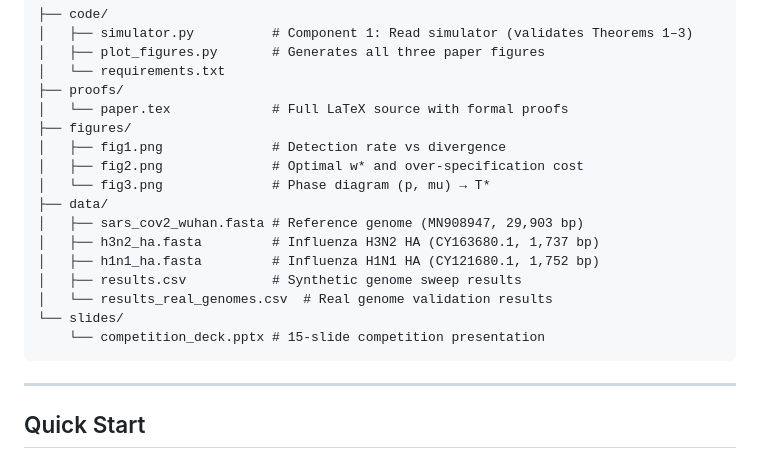
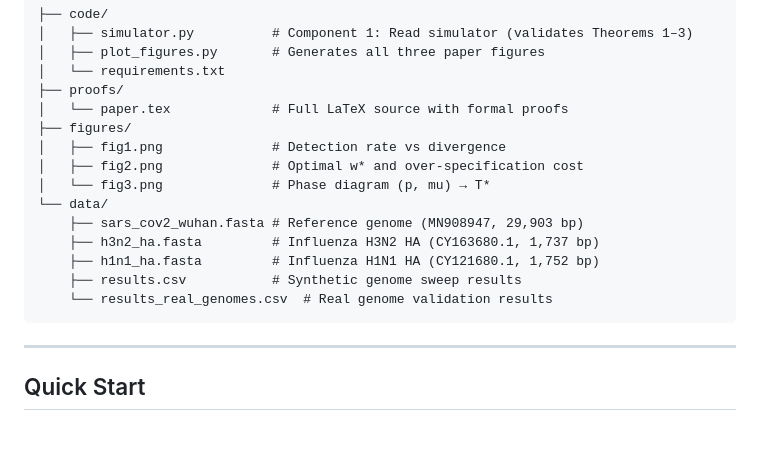
Before and after one commit to DevanshMalhotra17/mNGS-depth-guarantees, a Markdown page: README.md, the part around the change. GitHub-like rendering; blank space fills up the shorter version.

Commit message:
Reformat data section in README.md

````diff
--- a/README.md
+++ b/README.md
@@ -30,14 +30,12 @@ We derive the first closed-form lower bound on sequencing depth that provably gu
 │   ├── fig1.png              # Detection rate vs divergence
 │   ├── fig2.png              # Optimal w* and over-specification cost
 │   └── fig3.png              # Phase diagram (p, mu) → T*
-├── data/
-│   ├── sars_cov2_wuhan.fasta # Reference genome (MN908947, 29,903 bp)
-│   ├── h3n2_ha.fasta         # Influenza H3N2 HA (CY163680.1, 1,737 bp)
-│   ├── h1n1_ha.fasta         # Influenza H1N1 HA (CY121680.1, 1,752 bp)
-│   ├── results.csv           # Synthetic genome sweep results
-│   └── results_real_genomes.csv  # Real genome validation results
-└── slides/
-    └── competition_deck.pptx # 15-slide competition presentation
+└── data/
+    ├── sars_cov2_wuhan.fasta # Reference genome (MN908947, 29,903 bp)
+    ├── h3n2_ha.fasta         # Influenza H3N2 HA (CY163680.1, 1,737 bp)
+    ├── h1n1_ha.fasta         # Influenza H1N1 HA (CY121680.1, 1,752 bp)
+    ├── results.csv           # Synthetic genome sweep results
+    └── results_real_genomes.csv  # Real genome validation results
 ```
 
 ---
````
